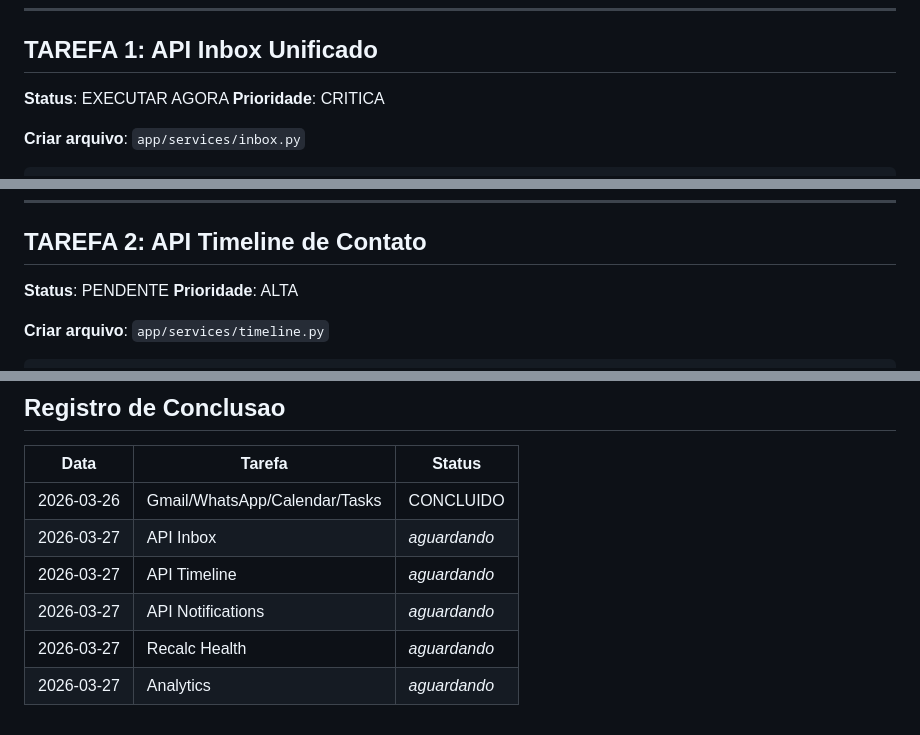
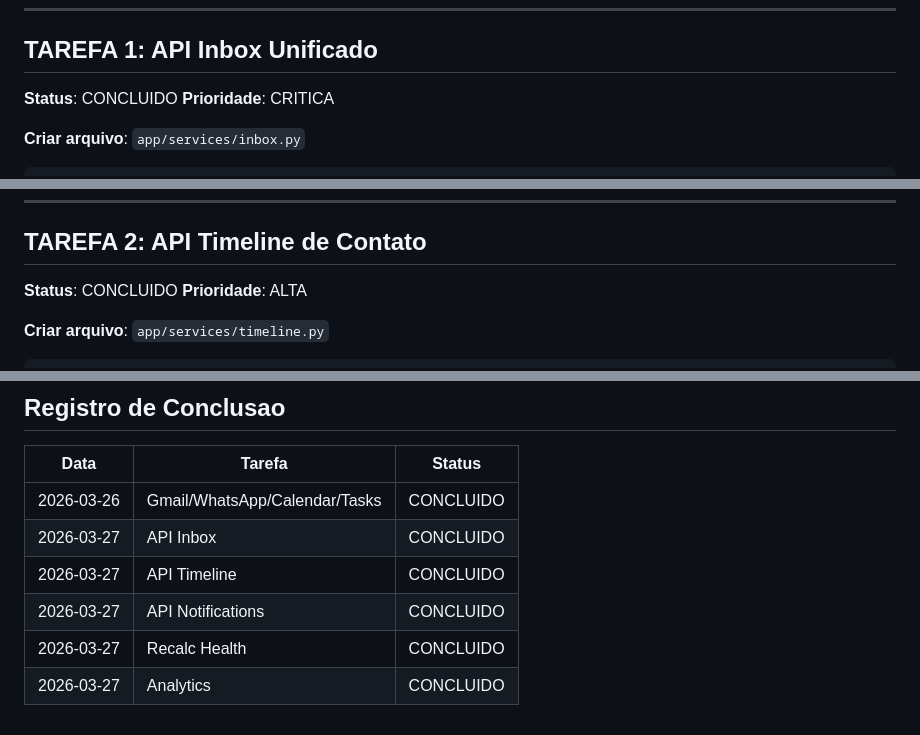
Before and after one commit to renatoprado18/prospect-system-imensiah, a Markdown page: docs/INTEL_TASK_QUEUE.md, 3 parts joined by grey strips. Drawn GitHub-style.

Commit message:
Mark all INTEL tasks as completed
All 5 tasks executed:
- API Inbox
- API Timeline
- API Notifications
- Health Recalc Script
- Analytics Endpoints

🤖 Generated with [Claude Code](https://claude.com/claude-code)

Co-Authored-By: Claude Opus 4.5 <noreply@anthropic.com>

```diff
--- a/docs/INTEL_TASK_QUEUE.md
+++ b/docs/INTEL_TASK_QUEUE.md
@@ -17,7 +17,7 @@
 
 ## TAREFA 1: API Inbox Unificado
 
-**Status**: EXECUTAR AGORA
+**Status**: CONCLUIDO
 **Prioridade**: CRITICA
 
 **Criar arquivo**: `app/services/inbox.py`
@@ -144,7 +144,7 @@ async def mark_conversation_read(conversation_id: int):
 
 ## TAREFA 2: API Timeline de Contato
 
-**Status**: PENDENTE
+**Status**: CONCLUIDO
 **Prioridade**: ALTA
 
 **Criar arquivo**: `app/services/timeline.py`
@@ -470,8 +470,8 @@ Atualizar este arquivo marcando todas como **CONCLUIDAS**.
 | Data | Tarefa | Status |
 |------|--------|--------|
 | 2026-03-26 | Gmail/WhatsApp/Calendar/Tasks | CONCLUIDO |
-| 2026-03-27 | API Inbox | _aguardando_ |
-| 2026-03-27 | API Timeline | _aguardando_ |
-| 2026-03-27 | API Notifications | _aguardando_ |
-| 2026-03-27 | Recalc Health | _aguardando_ |
-| 2026-03-27 | Analytics | _aguardando_ |
+| 2026-03-27 | API Inbox | CONCLUIDO |
+| 2026-03-27 | API Timeline | CONCLUIDO |
+| 2026-03-27 | API Notifications | CONCLUIDO |
+| 2026-03-27 | Recalc Health | CONCLUIDO |
+| 2026-03-27 | Analytics | CONCLUIDO |
```
Also changed, not shown: other parts of docs/INTEL_TASK_QUEUE.md (+3 -3 lines).
